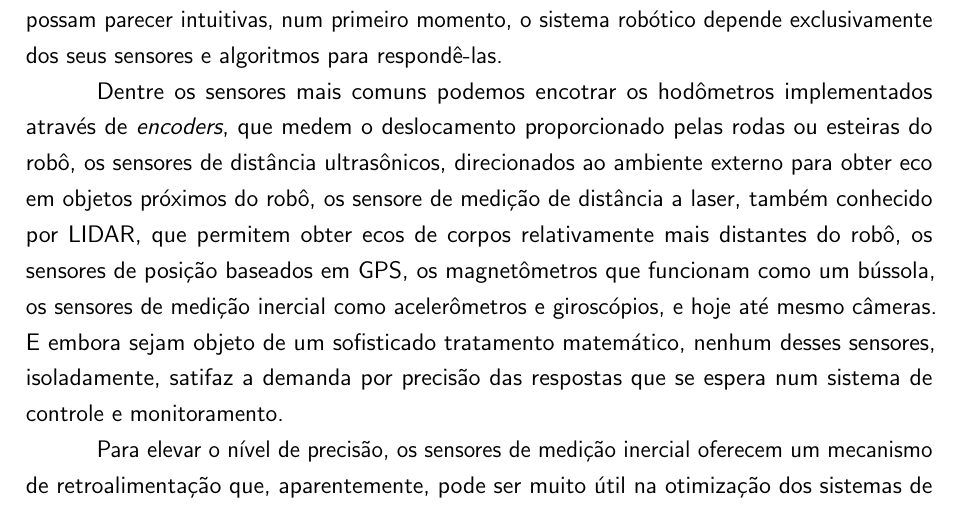
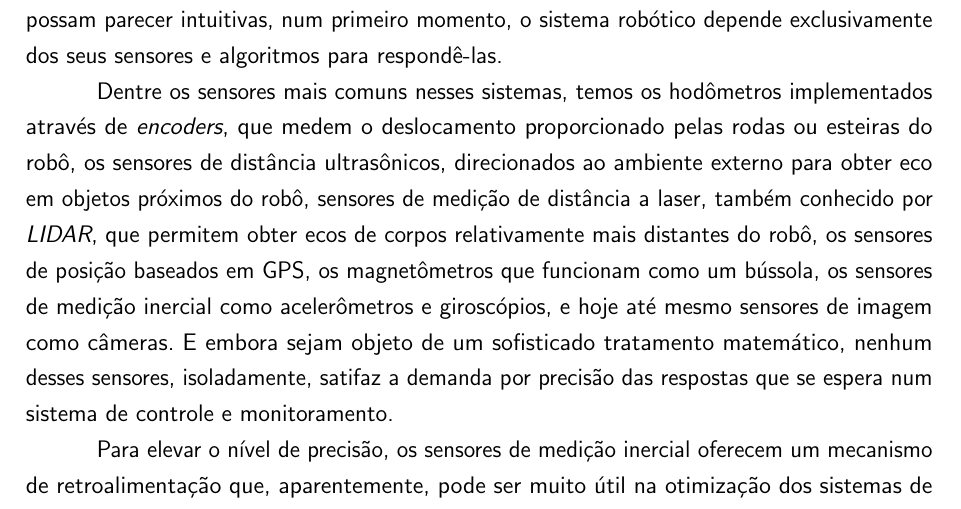
Before and after one commit to ThalesBarretto/TG, a LaTeX thesis (tex/main.tex, which reads tex/textuais/introducao.tex): part of page 13 of 24, cut so that both start at the same text. Compiled offline with pdfLaTeX.

Commit message:
Conserta introdução
Signed-off-by: Thales Antunes de Oliveira Barretto <thales.barretto.git@gmail.com>

```diff
--- a/tex/textuais/introducao.tex
+++ b/tex/textuais/introducao.tex
@@ -15,17 +15,7 @@ próximos, dentre outras. Embora para um ser humano essas respostas possam
 parecer intuitivas, num primeiro momento, o sistema robótico depende
 exclusivamente dos seus sensores e algoritmos para respondê-las.
 
-Dentre os sensores mais comuns podemos encotrar os hodômetros implementados
-através de \emph{encoders}, que medem o deslocamento proporcionado pelas
-rodas ou esteiras do robô, os sensores de distância ultrasônicos, direcionados
-ao ambiente externo para obter eco em objetos próximos do robô, os sensore de
-medição de distância a laser, também conhecido por LIDAR, que permitem obter
-ecos de corpos relativamente mais distantes do robô, os sensores de posição
-baseados em GPS, os magnetômetros que funcionam como um bússola, os sensores de
-medição inercial como acelerômetros e giroscópios, e hoje até mesmo câmeras. E
-embora sejam objeto de um sofisticado tratamento matemático, nenhum desses
-sensores, isoladamente, satifaz a demanda por precisão das respostas que se
-espera num sistema de controle e monitoramento.
+Dentre os sensores mais comuns nesses sistemas, temos os hodômetros implementados através de \emph{encoders}, que medem o deslocamento proporcionado pelas rodas ou esteiras do robô, os sensores de distância ultrasônicos, direcionados ao ambiente externo para obter eco em objetos próximos do robô, sensores de medição de distância a laser, também conhecido por \emph{LIDAR}, que permitem obter ecos de corpos relativamente mais distantes do robô, os sensores de posição baseados em GPS, os magnetômetros que funcionam como um bússola, os sensores de medição inercial como acelerômetros e giroscópios, e hoje até mesmo sensores de imagem como câmeras. E embora sejam objeto de um sofisticado tratamento matemático, nenhum desses sensores, isoladamente, satifaz a demanda por precisão das respostas que se espera num sistema de controle e monitoramento.
 
 Para elevar o nível de precisão, os sensores de medição inercial oferecem um
 mecanismo de retroalimentação que, aparentemente, pode ser muito útil na
```
